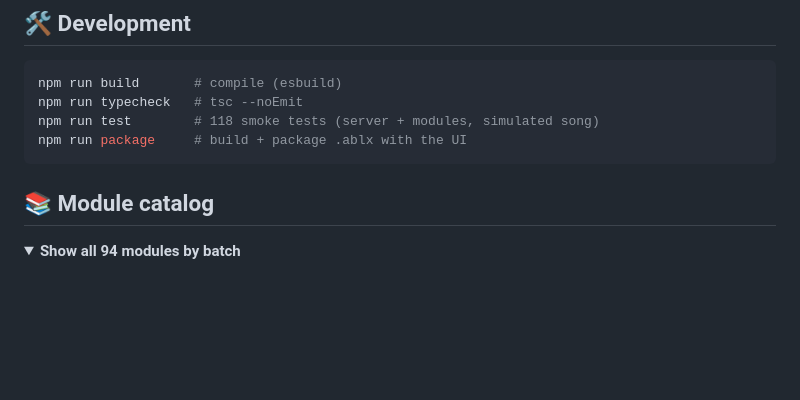
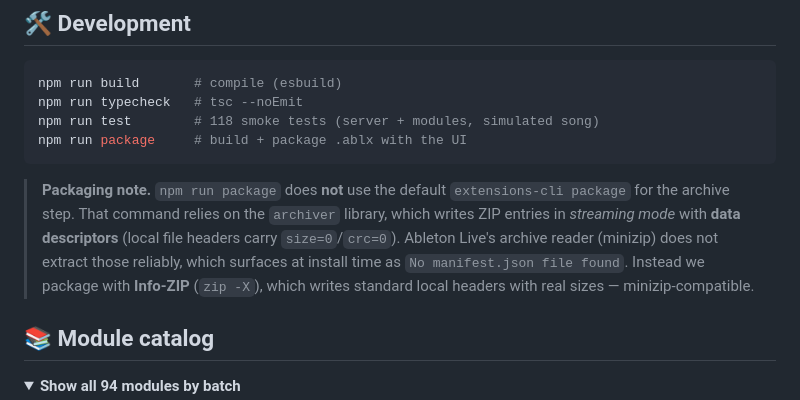
Before and after one commit to ramonsesma/live-studio, a Markdown page: README.md, the part around the change. Rendered like a GitHub page; folded sections open; blank space fills up the shorter version.

Commit message:
fix(packaging): use Info-ZIP instead of archiver for the .ablx
Root cause of the tester's "No manifest.json file found" on install:
the official `extensions-cli package` uses the `archiver` npm library,
which writes ZIP entries in streaming mode with DATA DESCRIPTORS
(general-purpose bit 3 set; local file headers carry size=0/crc=0, real
values only in a trailing descriptor). Ableton Live extracts the .ablx
with minizip (unzip 1.01, shared/packing/src/ZipArchive.cpp), which does
not handle those entries reliably, so manifest.json never lands on disk
during install.

Verified by byte-level inspection: archiver output has flag=0x0008 on
every entry; Info-ZIP output has flag=0x0000 with real sizes/crc in the
local headers. Switched `npm run package` to Info-ZIP (`zip -X`) and
documented the gotcha in the README.

Co-Authored-By: Claude Opus 4.8 <noreply@anthropic.com>

````diff
--- a/README.md
+++ b/README.md
@@ -172,6 +172,14 @@ npm run test        # 118 smoke tests (server + modules, simulated song)
 npm run package     # build + package .ablx with the UI
 ```
 
+> **Packaging note.** `npm run package` does **not** use the default
+> `extensions-cli package` for the archive step. That command relies on the `archiver`
+> library, which writes ZIP entries in *streaming mode* with **data descriptors**
+> (local file headers carry `size=0`/`crc=0`). Ableton Live's archive reader (minizip)
+> does not extract those reliably, which surfaces at install time as
+> `No manifest.json file found`. Instead we package with **Info-ZIP** (`zip -X`),
+> which writes standard local headers with real sizes — minizip-compatible.
+
 ## 📚 Module catalog
 
 <details>
````
